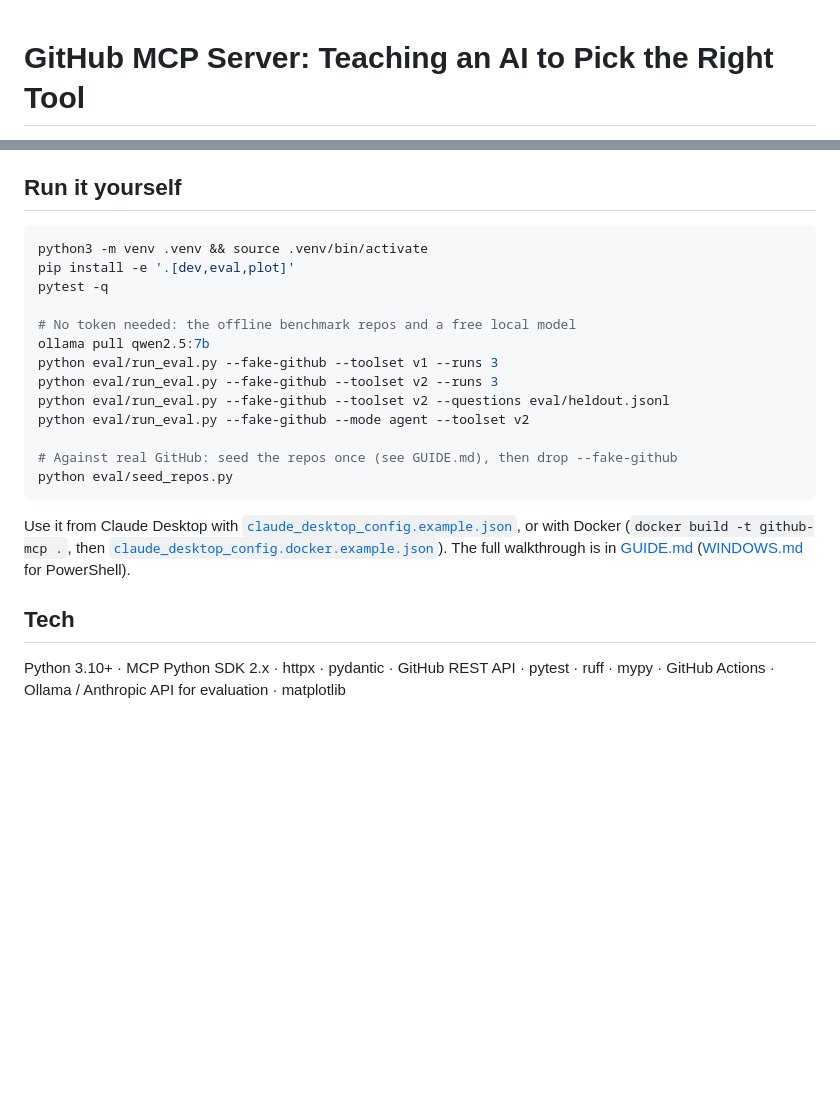
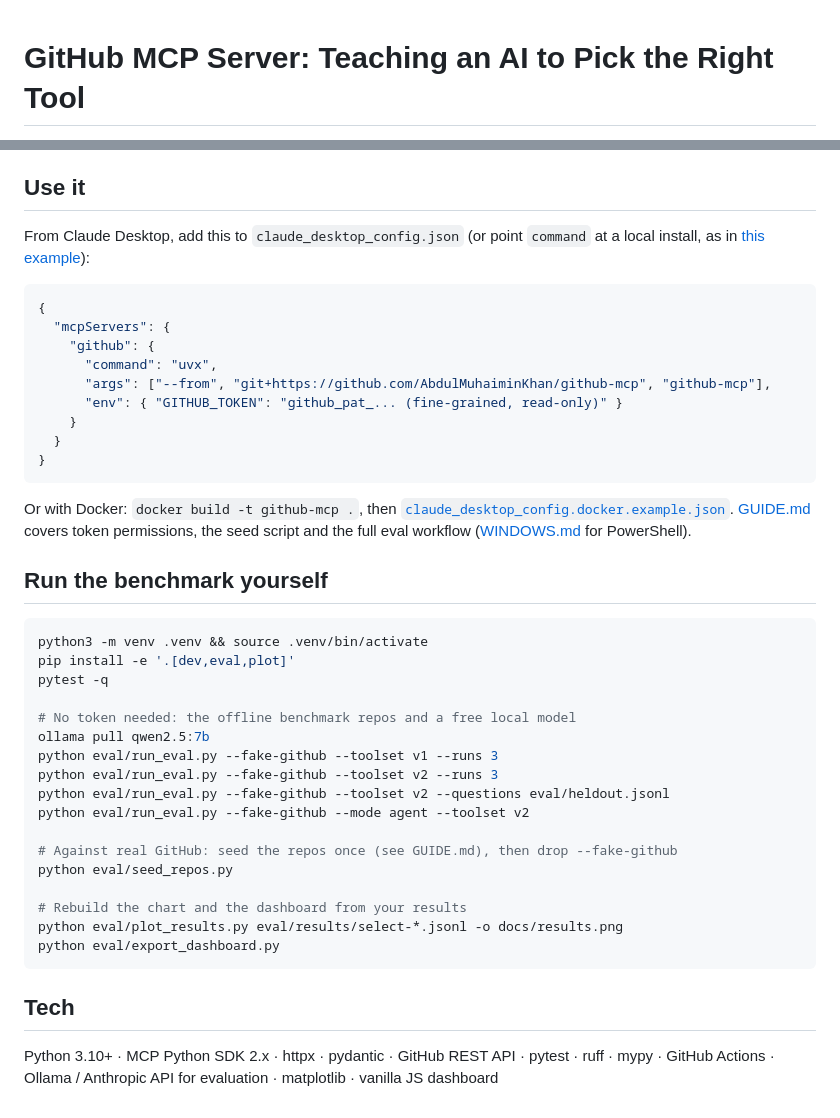
Before and after one commit to AbdulMuhaiminKhan/github-mcp, a Markdown page: README.md, 2 parts joined by grey strips. GitHub-like rendering; blank space fills up the shorter version.

````diff
--- a/README.md
+++ b/README.md
@@ -1,11 +1,3 @@
-<!--
-  BEFORE PUBLISHING: replace every [bracketed] value with numbers from your own eval/results files
-  (python eval/run_eval.py --report <file> --markdown), generate docs/results.png with
-  eval/plot_results.py, record docs/demo.gif, then delete this comment.
-  The career guide's 64% -> 92% figures are illustrative targets. Don't publish them unless you measured them.
-  In the Decision File, keep only the confusions your own runs show, with their real counts.
--->
-
 # GitHub MCP Server: Teaching an AI to Pick the Right Tool
 
 [![test](https://github.com/AbdulMuhaiminKhan/github-mcp/actions/workflows/test.yml/badge.svg)](https://github.com/AbdulMuhaiminKhan/github-mcp/actions/workflows/test.yml)
@@ -130,6 +165,28 @@ because v1 requires `owner/name`. So part of any v1 → v2 gain is input handlin
 - Pagination stops at 500 items per list (5 pages); totals beyond that are reported as lower bounds.
 
-## Run it yourself
+## Use it
+
+From Claude Desktop, add this to `claude_desktop_config.json` (or point `command` at a local install, as in
+[this example](claude_desktop_config.example.json)):
+
+```json
+{
+  "mcpServers": {
+    "github": {
+      "command": "uvx",
+      "args": ["--from", "git+https://github.com/AbdulMuhaiminKhan/github-mcp", "github-mcp"],
+      "env": { "GITHUB_TOKEN": "github_pat_... (fine-grained, read-only)" }
+    }
+  }
+}
+```
+
+Or with Docker: `docker build -t github-mcp .`, then
+[`claude_desktop_config.docker.example.json`](claude_desktop_config.docker.example.json).
+[GUIDE.md](GUIDE.md) covers token permissions, the seed script and the full eval workflow
+([WINDOWS.md](WINDOWS.md) for PowerShell).
+
+## Run the benchmark yourself
 
 ```bash
 python3 -m venv .venv && source .venv/bin/activate
@@ -145,14 +202,13 @@ python eval/run_eval.py --fake-github --mode agent --toolset v2
 
 # Against real GitHub: seed the repos once (see GUIDE.md), then drop --fake-github
 python eval/seed_repos.py
+
+# Rebuild the chart and the dashboard from your results
+python eval/plot_results.py eval/results/select-*.jsonl -o docs/results.png
+python eval/export_dashboard.py
 ```
-
-Use it from Claude Desktop with [`claude_desktop_config.example.json`](claude_desktop_config.example.json),
-or with Docker (`docker build -t github-mcp .`, then
-[`claude_desktop_config.docker.example.json`](claude_desktop_config.docker.example.json)).
-The full walkthrough is in [GUIDE.md](GUIDE.md) ([WINDOWS.md](WINDOWS.md) for PowerShell).
 
 ## Tech
 
 Python 3.10+ · MCP Python SDK 2.x · httpx · pydantic · GitHub REST API · pytest · ruff · mypy ·
-GitHub Actions · Ollama / Anthropic API for evaluation · matplotlib
+GitHub Actions · Ollama / Anthropic API for evaluation · matplotlib · vanilla JS dashboard
````
Also changed, not shown: other parts of README.md (+95 -52 lines), GUIDE.md (+11 -39 lines), README_TEMPLATE.md (deleted, +0 -151 lines), REVIEW.md (deleted, +0 -276 lines), WINDOWS.md (+1 -1 lines), docs/results.png (added), 1 other file.
